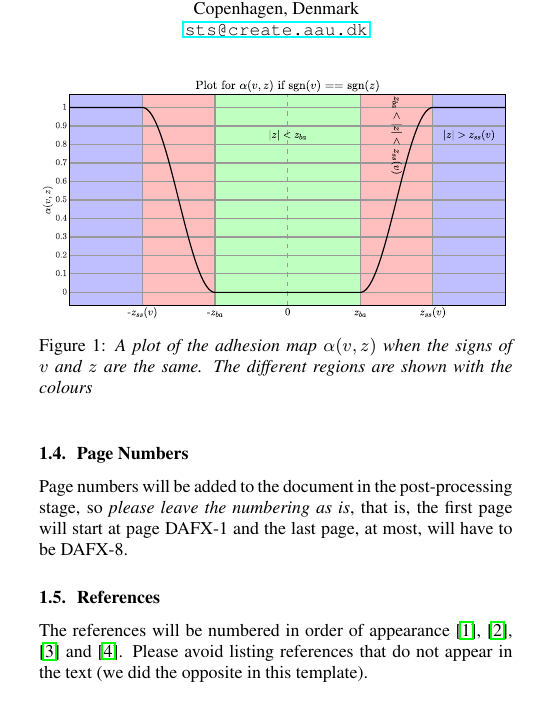
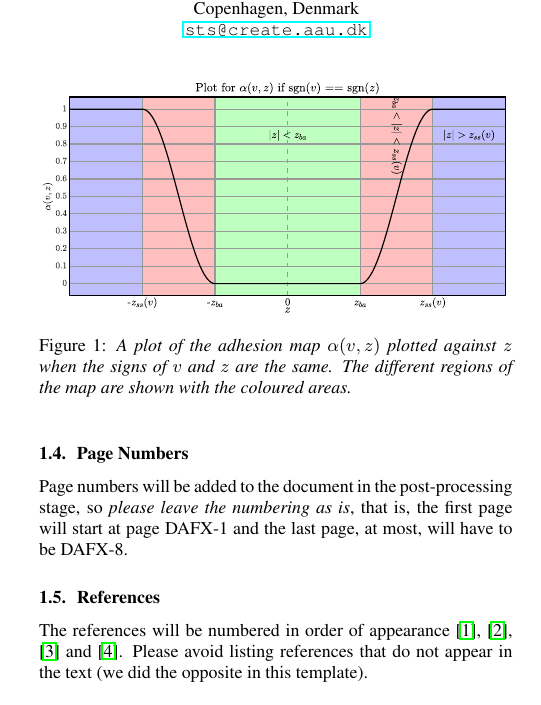
Before and after one commit to SilvinWillemsen/DAFxPaper, a LaTeX paper (dafx19_template_V3/DAFx_Templates_LaTeX/DAFx19_paper.tex): part of one column of page 1 of 4, cut so that both start at the same text. Compiled offline with pdfLaTeX.

Commit message:
Figure change

```diff
--- a/dafx19_template_V3/DAFx_Templates_LaTeX/DAFx19_paper.tex
+++ b/dafx19_template_V3/DAFx_Templates_LaTeX/DAFx19_paper.tex
@@ -173,7 +173,7 @@ example of a figure spanning two columns.
 %
 \begin{figure}[ht]
 \centerline{\includegraphics[width=1.0\columnwidth]{alphaPlot}}
-\caption{\label{fft_plot}{\it A plot of the adhesion map $\alpha(v,z)$ when the signs of $v$ and $z$ are the same. The different regions are shown with the colours}}
+\caption{\label{fft_plot}{\it A plot of the adhesion map $\alpha(v,z)$ plotted against $z$ when the signs of $v$ and $z$ are the same. The different regions of the map are shown with the coloured areas.}}
 \end{figure}
 % %
 % \begin{figure*}[ht]
```
Also changed, not shown: dafx19_template_V3/DAFx_Templates_LaTeX/DAFx19_paper.bbl, dafx19_template_V3/DAFx_Templates_LaTeX/DAFx19_paper.pdf, dafx19_template_V3/DAFx_Templates_LaTeX/alphaPlot.eps, 6 other files.
